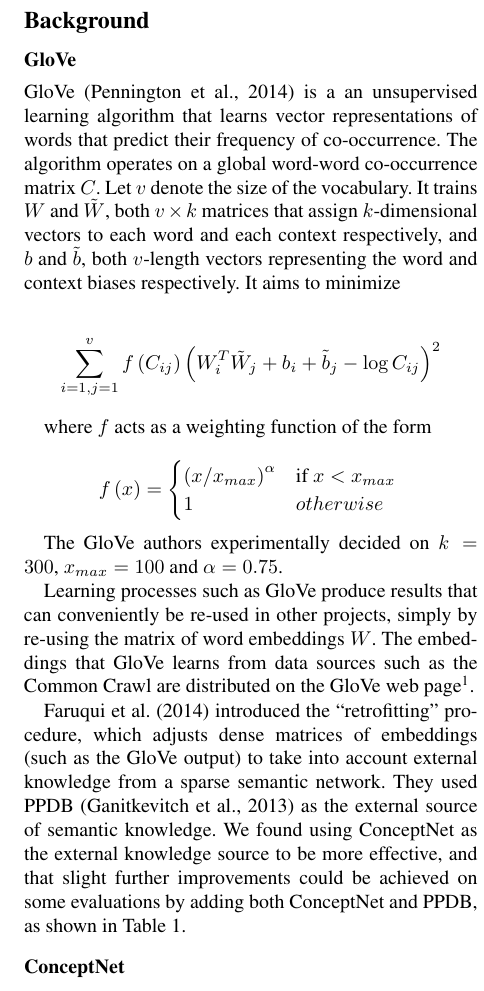
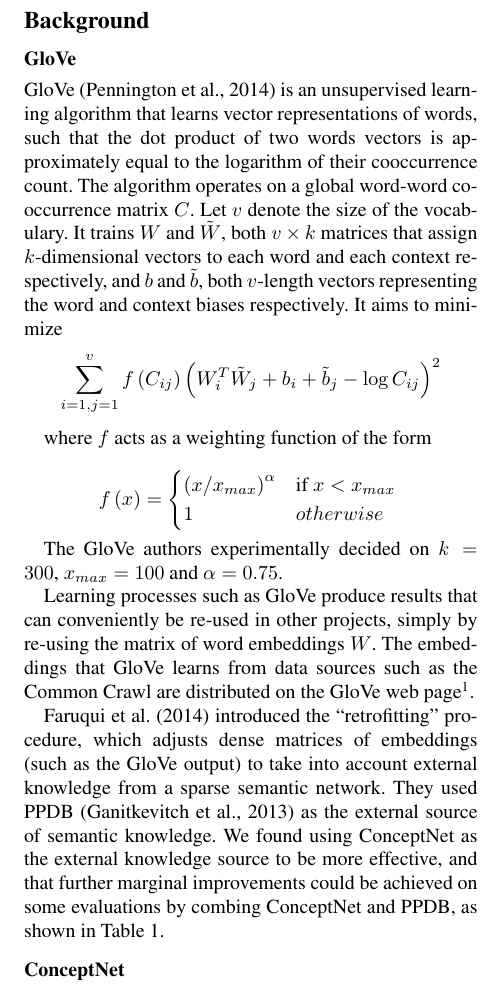
Before and after one commit to commonsense/conceptnet-numberbatch, a LaTeX paper (paper/wordsim_paper.tex): part of one column of page 2 of 9, cut so that both start at the same text. Compiled offline with pdfLaTeX.

Commit message:
reviewed GloVe section

```diff
--- a/paper/wordsim_paper.tex
+++ b/paper/wordsim_paper.tex
@@ -116,15 +116,14 @@ to this approach as ``wide learning'' instead.
 
 \subsection{GloVe}
 
-GloVe \cite{pennington2014glove} is a an unsupervised learning algorithm that
-learns vector representations of words that predict their frequency of
-co-occurrence. The algorithm operates on a global
-word-word co-occurrence matrix $C$. Let $v$ denote the size of the vocabulary.
-It trains $W$ and $\tilde{W}$, both $v \times k$ matrices that assign
-$k$-dimensional vectors to each word and each context respectively, and $b$ and
-$\tilde{b}$, both $v$-length vectors representing the word and context biases
-respectively. It aims to minimize
-
+ GloVe \cite{pennington2014glove} is an unsupervised learning algorithm that
+ learns vector representations of words, such that the dot product of two words
+ vectors is approximately equal to the logarithm of their cooccurrence count.
+ The algorithm operates on a global word-word co-occurrence matrix $C$. Let $v$
+ denote the size of the vocabulary. It trains $W$ and $\tilde{W}$, both $v
+ \times k$ matrices that assign $k$-dimensional vectors to each word and each
+ context respectively, and $b$ and $\tilde{b}$, both $v$-length vectors
+ representing the word and context biases respectively. It aims to minimize
 $$
 \sum_{i=1,j=1}^v
   f \left( C_{ij} \right)
@@ -155,8 +154,8 @@ which adjusts dense matrices of embeddings (such as the GloVe output) to take
 into account external knowledge from a sparse semantic network. They used PPDB
 \cite{ganitkevitch2013ppdb} as the external source of semantic knowledge. We
 found using ConceptNet as the external knowledge source to be more effective,
-and that slight further improvements could be achieved on some evaluations by
-adding both ConceptNet and PPDB, as shown in Table~\ref{eval-bigtable}.
+and that further marginal improvements could be achieved on some evaluations by
+combing ConceptNet and PPDB, as shown in Table~\ref{eval-bigtable}.
 
 \subsection{ConceptNet}
 ConceptNet 5 \cite{speer2012conceptnet} is a semantic network of terms
```
Also changed, not shown: paper/wordsim_paper.tex (6 more changed lines).
